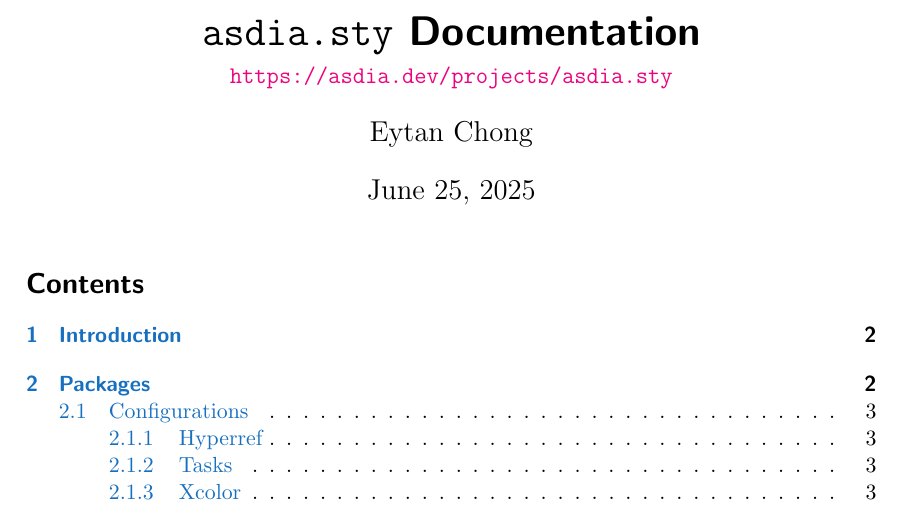
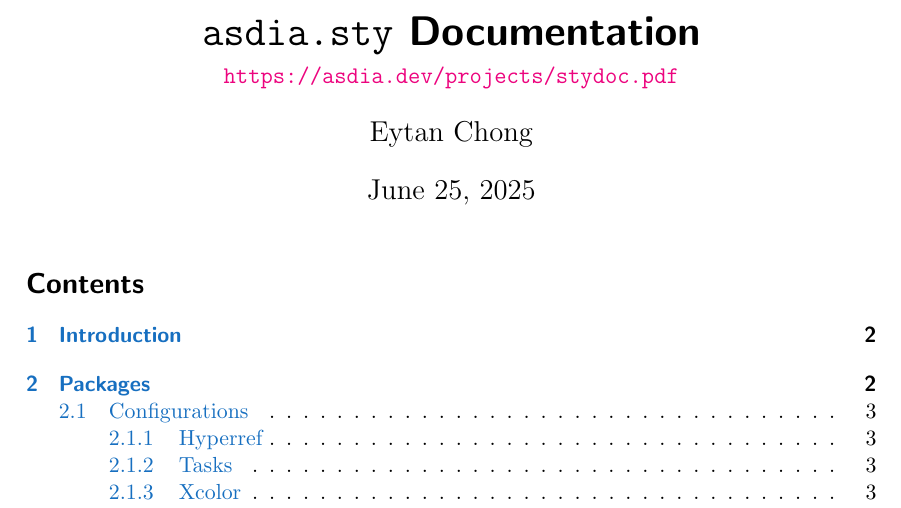
Before and after one commit to asdia0/asdia.sty, a LaTeX document (documentation/stydoc.tex, which reads documentation/tex/Preamble.tex): part of page 1 of 17, cut so that both start at the same text. Compiled offline with pdfLaTeX.

Commit message:
change url

```diff
--- a/documentation/tex/Preamble.tex
+++ b/documentation/tex/Preamble.tex
@@ -11,7 +11,7 @@
 \newcommand{\bph}{\,\cdot\,} % bracket placeholder
 
 \title{\asdiasty{} Documentation}
-\subtitle{\url{https://asdia.dev/projects/asdia.sty}}
+\subtitle{\url{https://asdia.dev/projects/stydoc.pdf}}
 \author{Eytan Chong}
 \date{\today}
 
```
